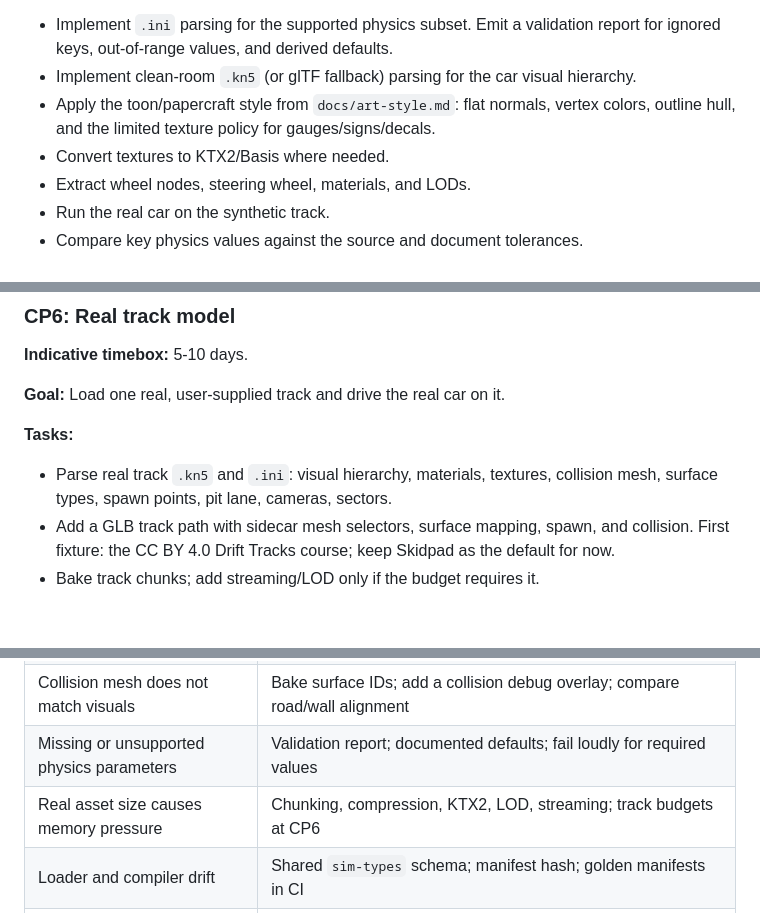
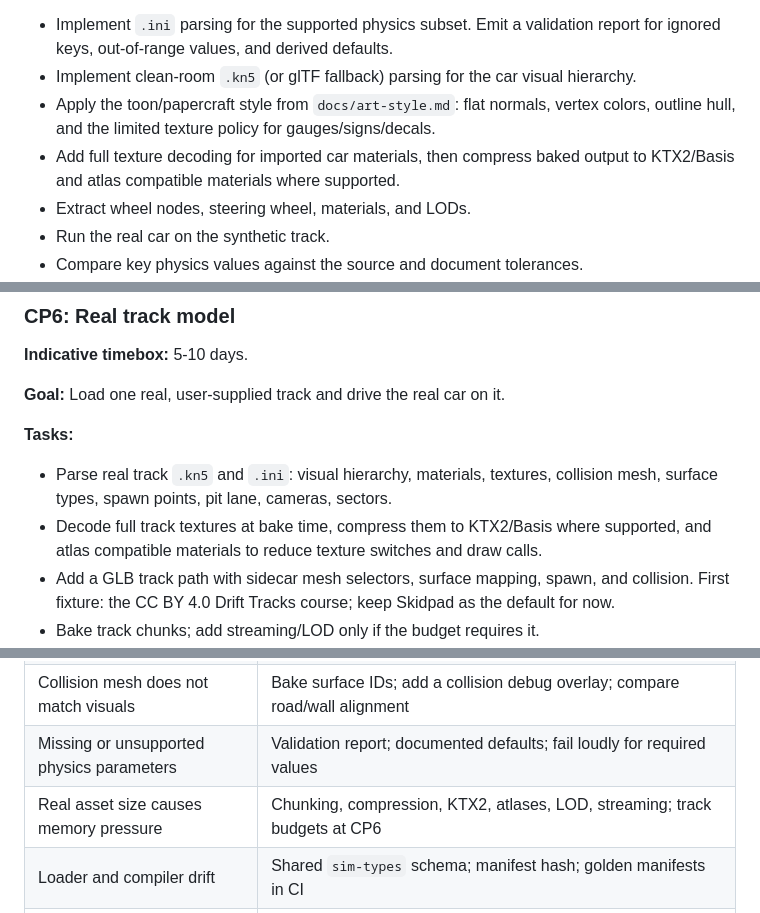
Before and after one commit to joegaffey/lapster, a Markdown page: PLAN.md, 3 parts joined by grey strips. Rendered like a GitHub page; blank space fills up the shorter version.

```diff
--- a/PLAN.md
+++ b/PLAN.md
@@ -291,7 +291,8 @@ converting real assets.
 - Implement clean-room `.kn5` (or glTF fallback) parsing for the car visual hierarchy.
 - Apply the toon/papercraft style from `docs/art-style.md`: flat normals, vertex colors,
   outline hull, and the limited texture policy for gauges/signs/decals.
-- Convert textures to KTX2/Basis where needed.
+- Add full texture decoding for imported car materials, then compress baked output to
+  KTX2/Basis and atlas compatible materials where supported.
 - Extract wheel nodes, steering wheel, materials, and LODs.
 - Run the real car on the synthetic track.
 - Compare key physics values against the source and document tolerances.
@@ -317,6 +318,8 @@ are stable. Do not combine car and track debugging.
 
 - Parse real track `.kn5` and `.ini`: visual hierarchy, materials, textures, collision mesh,
   surface types, spawn points, pit lane, cameras, sectors.
+- Decode full track textures at bake time, compress them to KTX2/Basis where supported, and
+  atlas compatible materials to reduce texture switches and draw calls.
 - Add a GLB track path with sidecar mesh selectors, surface mapping, spawn, and collision.
   First fixture: the CC BY 4.0 Drift Tracks course; keep Skidpad as the default for now.
 - Bake track chunks; add streaming/LOD only if the budget requires it.
@@ -495,7 +498,7 @@ Vendored as 0.4.42 (`9fbfb6f`) from the library repository. See the
 | Units or axes are wrong | CP0 axes fixture; compiler owns conversion; no runtime fixups |
 | Collision mesh does not match visuals | Bake surface IDs; add a collision debug overlay; compare road/wall alignment |
 | Missing or unsupported physics parameters | Validation report; documented defaults; fail loudly for required values |
-| Real asset size causes memory pressure | Chunking, compression, KTX2, LOD, streaming; track budgets at CP6 |
+| Real asset size causes memory pressure | Chunking, compression, KTX2, atlases, LOD, streaming; track budgets at CP6 |
 | Loader and compiler drift | Shared `sim-types` schema; manifest hash; golden manifests in CI |
 | Worker transfer copies too much data | Transferable `ArrayBuffer`s; aligned copies only when required |
 | COOP/COEP blocks assets | Test static hosting early; require CORP/CORS on all assets |
```
Also changed, not shown: PROGRESS.md (+13 -6 lines), README.md (+2 -2 lines).
